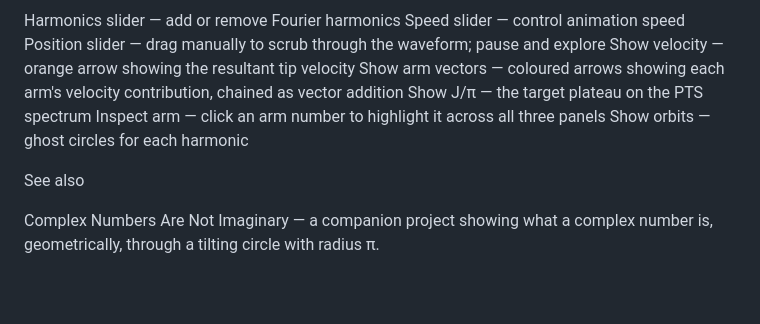
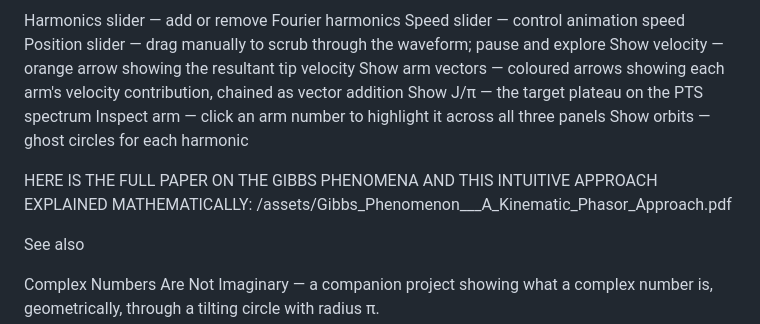
Before and after one commit to ninjas1337/Fourier-Gibbs-Phenomenon-Explained-Geometrically, a Markdown page: README.md, the part around the change. Rendered like a GitHub page; blank space fills up the shorter version.

```diff
--- a/README.md
+++ b/README.md
@@ -39,6 +39,9 @@ Show J/π — the target plateau on the PTS spectrum
 Inspect arm — click an arm number to highlight it across all three panels
 Show orbits — ghost circles for each harmonic
 
+HERE IS THE FULL PAPER ON THE GIBBS PHENOMENA AND THIS INTUITIVE APPROACH EXPLAINED MATHEMATICALLY: /assets/Gibbs_Phenomenon___A_Kinematic_Phasor_Approach.pdf
+
+
 See also
 
 Complex Numbers Are Not Imaginary — a companion project showing what a complex number is, geometrically, through a tilting circle with radius π.
```
